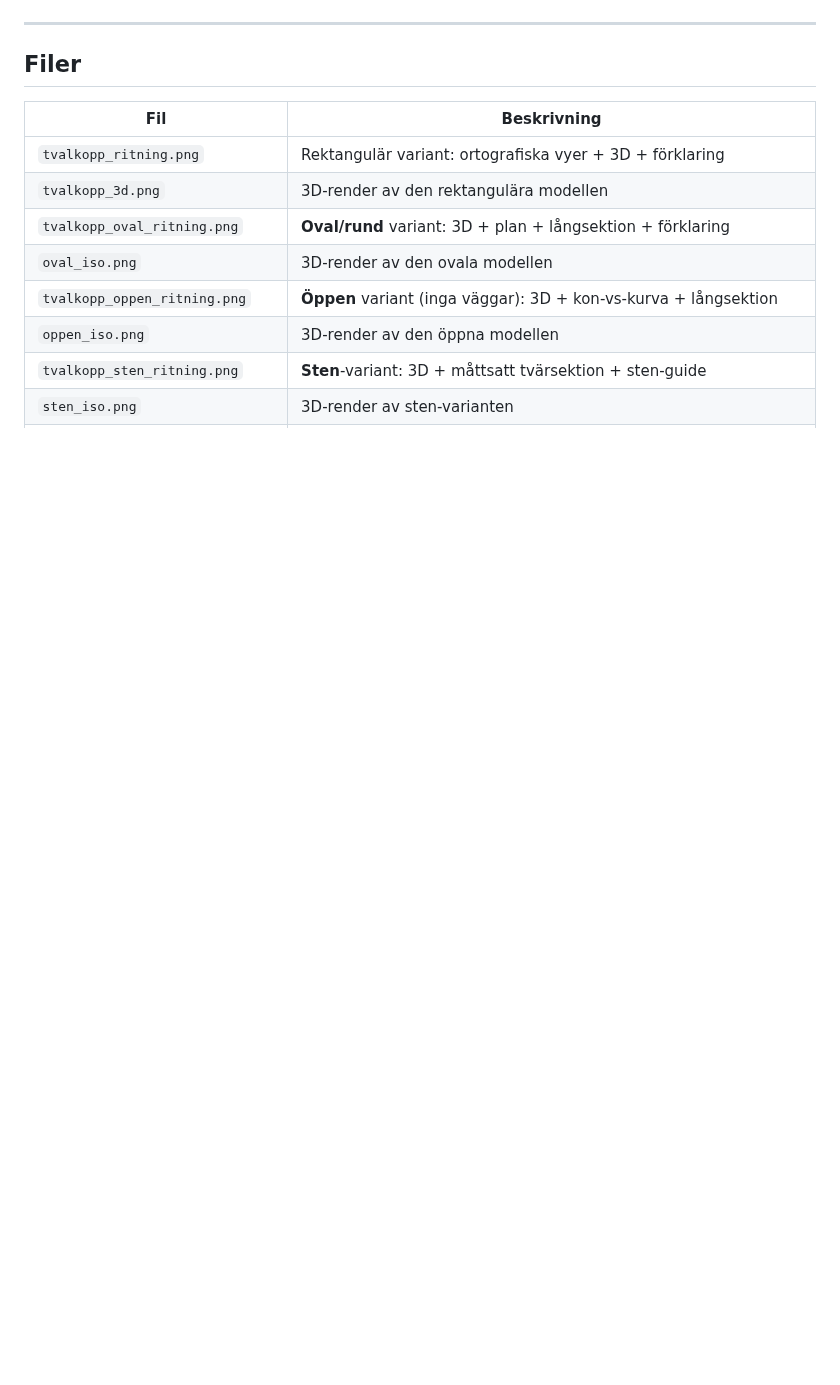
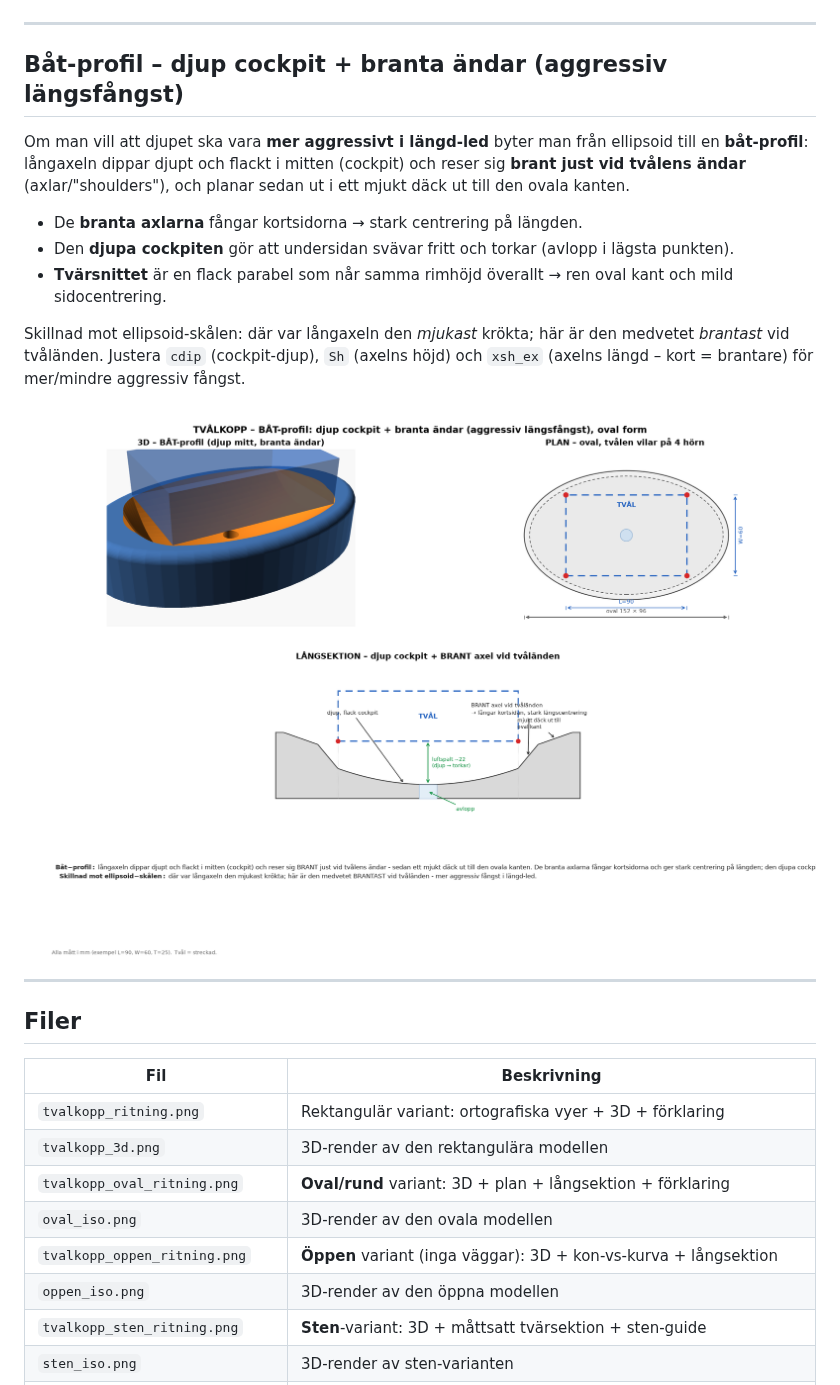
Before and after one commit to ulrik-s/local-ai-dev, a Markdown page: tvalkopp/README.md, the part around one of its changes. Drawn GitHub-style; pictures changed too: tvalkopp/tvalkopp_bat_ritning.png (added); blank space fills up the shorter version.

```diff
--- a/tvalkopp/README.md
+++ b/tvalkopp/README.md
@@ -200,6 +200,28 @@ handhuggning (täljsten) eller gjutning.
 
 ---
 
+## Båt-profil – djup cockpit + branta ändar (aggressiv längsfångst)
+
+Om man vill att djupet ska vara **mer aggressivt i längd-led** byter man från
+ellipsoid till en **båt-profil**: långaxeln dippar djupt och flackt i mitten
+(cockpit) och reser sig **brant just vid tvålens ändar** (axlar/"shoulders"),
+och planar sedan ut i ett mjukt däck ut till den ovala kanten.
+
+- De **branta axlarna** fångar kortsidorna → stark centrering på längden.
+- Den **djupa cockpiten** gör att undersidan svävar fritt och torkar (avlopp i
+  lägsta punkten).
+- **Tvärsnittet** är en flack parabel som når samma rimhöjd överallt → ren oval
+  kant och mild sidocentrering.
+
+Skillnad mot ellipsoid-skålen: där var långaxeln den *mjukast* krökta; här är
+den medvetet *brantast* vid tvåländen. Justera `cdip` (cockpit-djup), `Sh`
+(axelns höjd) och `xsh_ex` (axelns längd – kort = brantare) för mer/mindre
+aggressiv fångst.
+
+![Båt-ritning](tvalkopp_bat_ritning.png)
+
+---
+
 ## Filer
 
 | Fil | Beskrivning |
```
Also changed, not shown: other parts of tvalkopp/README.md (+4 -0 lines), tvalkopp/bat_iso.png (added), 2 other files.
